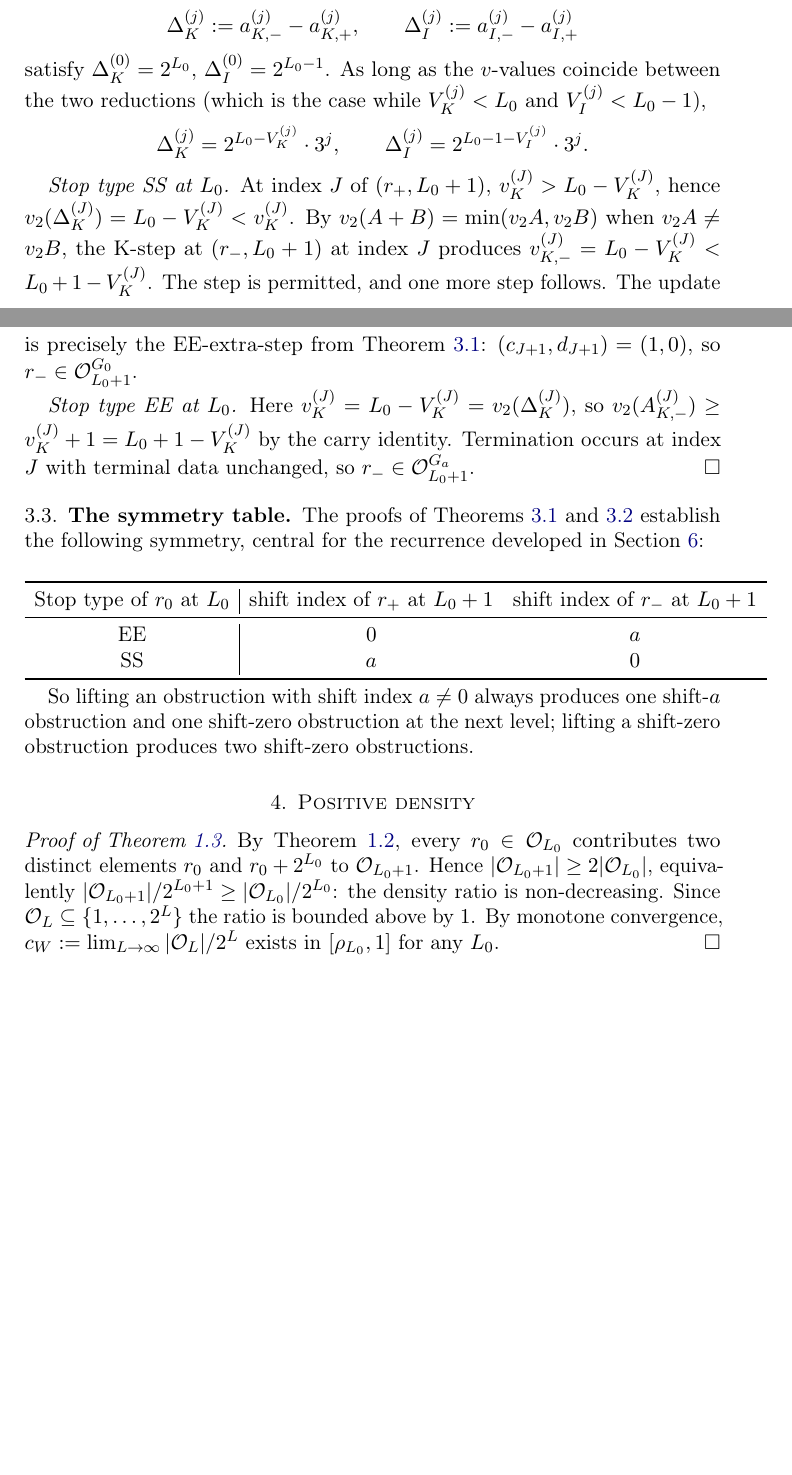
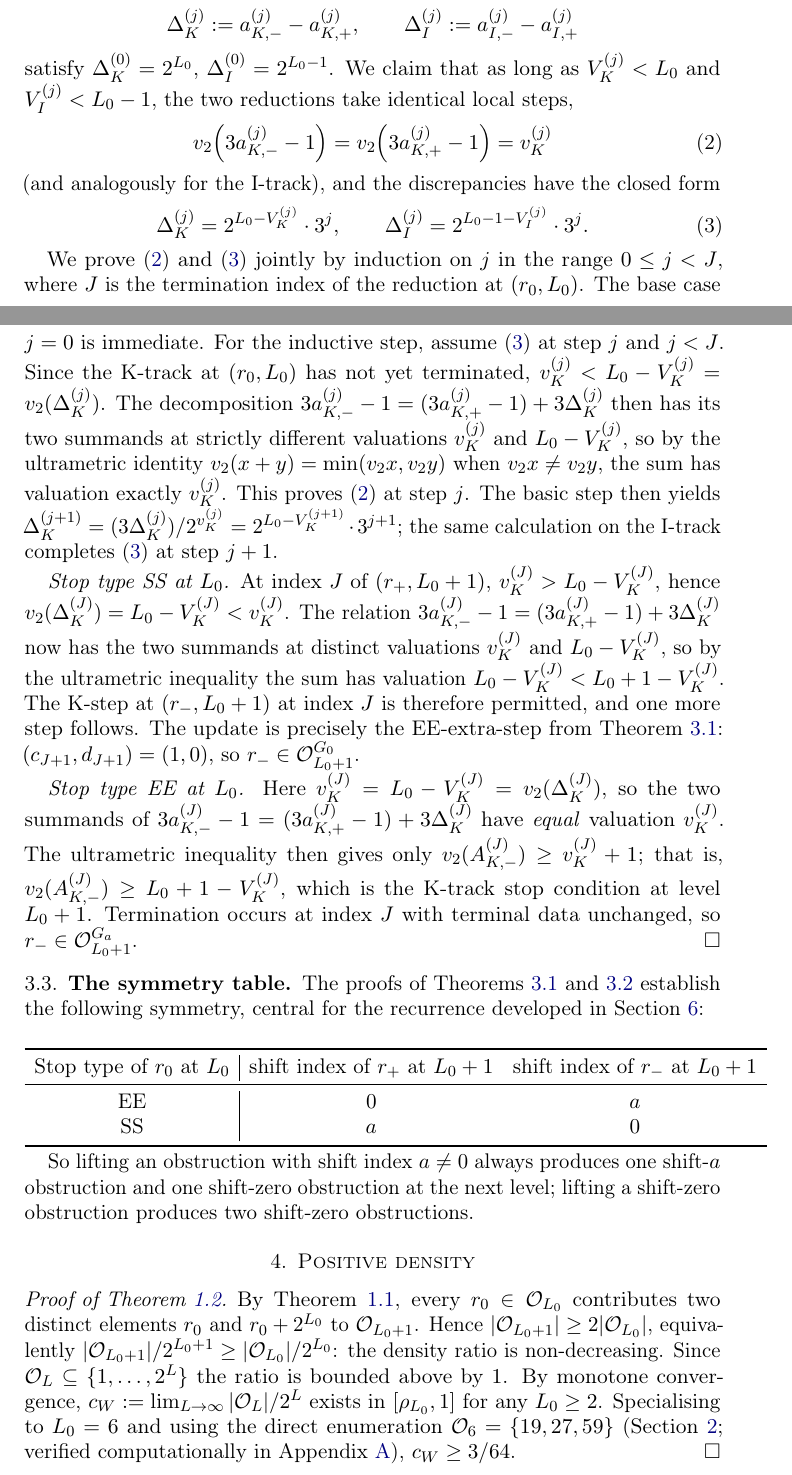
Before and after one commit to yaccob/collatz, a LaTeX paper (manuscripts/t_minus/obstructions.tex): two parts of pages 8 and 9 of 14 before the commit and two parts of pages 8 and 9 of 15 after it, joined at a grey line, cut so that both start at the same text, the shorter picture padded with empty space. Compiled offline with pdfLaTeX.

Commit message:
docs(t_minus): address review findings in manuscript and bibliography
Manuscript (obstructions.tex):
- Stitch density theorem to its proof: derive c_W >= 3/64 explicitly
  from rho_6 (M-01).
- Complete the discrepancy-formula induction and ultrametric-identity
  argument in the proof of Theorem 3.2 (M-02, M-03).
- Cite Eliahou and Belaga-Mignotte in section 8.2 on bridges to
  nontrivial cycles (M-04).
- Demote the introductory obstruction definition to prose; keep the
  formal Definition 2.2 (m-01).
- Replace 'ATOMAR-G_0' with a proper theorem reference (m-02).
- Label the entropy corollary and cite it from the substitution-shift
  rigidity proof (m-03).
- Add a vacuous-content note to the constructive-lift theorem (m-06).
- Forward-reference the appendix from the factor-complexity proof at
  the explicit O_6 enumeration (m-07).
- Add 'Independent researcher' address (m-08, partial).
- Fill in atomic counts |A_L^{G!=0}| for L=14 (66) and L=16 (214) in
  the appendix table (m-09).
- Break the two largest overfull-hbox lines via align and a shorter
  factor-language definition (m-05).
- Hedge the novelty claim with a reference to Wirsching's setup (n-02).

Bibliography (references.bib):
- Add DOI to Tao 2022 (m-04).
- Add Belaga-Mignotte 2006 entry (cited in section 8.2; m-10).

```diff
--- a/manuscripts/t_minus/obstructions.tex
+++ b/manuscripts/t_minus/obstructions.tex
@@ -54,6 +54,7 @@
   full factor complexity, positive density,\\ and a constructive lift}
 
 \author{Jakob Stemberger}
+\address{Independent researcher}
 \date{\today}
 
 \begin{document}
@@ -536,26 +544,53 @@ those at $(r_-, L_0+1)$. The discrepancies
 \[
 \Delta_K^{(j)} := a_{K,-}^{(j)} - a_{K,+}^{(j)}, \qquad \Delta_I^{(j)} := a_{I,-}^{(j)} - a_{I,+}^{(j)}
 \]
-satisfy $\Delta_K^{(0)} = 2^{L_0}$, $\Delta_I^{(0)} = 2^{L_0 - 1}$. As long
-as the $v$-values coincide between the two reductions (which is the case
-while $\Vk^{(j)} < L_0$ and $\Vi^{(j)} < L_0 - 1$),
-\[
+satisfy $\Delta_K^{(0)} = 2^{L_0}$, $\Delta_I^{(0)} = 2^{L_0 - 1}$. We claim
+that as long as $\Vk^{(j)} < L_0$ and $\Vi^{(j)} < L_0 - 1$, the two
+reductions take identical local steps,
+\begin{equation}\label{eq:lift-minus-vmatch}
+v_2\!\left(3 a_{K,-}^{(j)} - 1\right) = v_2\!\left(3 a_{K,+}^{(j)} - 1\right) = \vk^{(j)}
+\end{equation}
+(and analogously for the I-track), and the discrepancies have the closed
+form
+\begin{equation}\label{eq:lift-minus-delta}
 \Delta_K^{(j)} = 2^{L_0 - \Vk^{(j)}} \cdot 3^j, \qquad \Delta_I^{(j)} = 2^{L_0 - 1 - \Vi^{(j)}} \cdot 3^j.
-\]
+\end{equation}
+
+We prove \eqref{eq:lift-minus-vmatch} and \eqref{eq:lift-minus-delta} jointly
+by induction on $j$ in the range $0 \le j < J$, where $J$ is the termination
+index of the reduction at $(r_0, L_0)$. The base case $j = 0$ is immediate.
+For the inductive step, assume \eqref{eq:lift-minus-delta} at step $j$ and
+$j < J$. Since the K-track at $(r_0, L_0)$ has not yet terminated,
+$\vk^{(j)} < L_0 - \Vk^{(j)} = \vtwo(\Delta_K^{(j)})$. The decomposition
+$3 a_{K,-}^{(j)} - 1 = (3 a_{K,+}^{(j)} - 1) + 3 \Delta_K^{(j)}$ then has its
+two summands at strictly different valuations $\vk^{(j)}$ and
+$L_0 - \Vk^{(j)}$, so by the ultrametric identity
+$\vtwo(x + y) = \min(\vtwo x, \vtwo y)$ when $\vtwo x \ne \vtwo y$, the sum
+has valuation exactly $\vk^{(j)}$. This proves \eqref{eq:lift-minus-vmatch}
+at step $j$. The basic step then yields
+$\Delta_K^{(j+1)} = (3 \Delta_K^{(j)})/2^{\vk^{(j)}} = 2^{L_0 - \Vk^{(j+1)}} \cdot 3^{j+1}$;
+the same calculation on the I-track completes
+\eqref{eq:lift-minus-delta} at step $j+1$.
 
 \emph{Stop type SS at $L_0$.} At index $J$ of $(r_+, L_0+1)$,
 $\vk^{(J)} > L_0 - \Vk^{(J)}$, hence $\vtwo(\Delta_K^{(J)}) = L_0 - \Vk^{(J)} < \vk^{(J)}$.
-By $\vtwo(A + B) = \min(\vtwo A, \vtwo B)$ when $\vtwo A \ne \vtwo B$, the
-K-step at $(r_-, L_0+1)$ at index $J$ produces
-$v_{K,-}^{(J)} = L_0 - \Vk^{(J)} < L_0 + 1 - \Vk^{(J)}$. The step is permitted,
-and one more step follows. The update is precisely the EE-extra-step from
-Theorem~\ref{thm:lift-plus}: $(c_{J+1}, d_{J+1}) = (1, 0)$, so
-$r_- \in \Obs_{L_0+1}^{G_0}$.
+The relation
+$3 a_{K,-}^{(J)} - 1 = (3 a_{K,+}^{(J)} - 1) + 3 \Delta_K^{(J)}$ now has the
+two summands at distinct valuations $\vk^{(J)}$ and $L_0 - \Vk^{(J)}$, so by
+the ultrametric inequality the sum has valuation
+$L_0 - \Vk^{(J)} < L_0 + 1 - \Vk^{(J)}$. The K-step at $(r_-, L_0+1)$ at
+index $J$ is therefore permitted, and one more step follows. The update is
+precisely the EE-extra-step from Theorem~\ref{thm:lift-plus}:
+$(c_{J+1}, d_{J+1}) = (1, 0)$, so $r_- \in \Obs_{L_0+1}^{G_0}$.
 
-\emph{Stop type EE at $L_0$.} Here $\vk^{(J)} = L_0 - \Vk^{(J)} = \vtwo(\Delta_K^{(J)})$,
-so $\vtwo(A_{K,-}^{(J)}) \ge \vk^{(J)} + 1 = L_0 + 1 - \Vk^{(J)}$ by the carry
-identity. Termination occurs at index $J$ with terminal data unchanged, so
-$r_- \in \Obs_{L_0+1}^{G_a}$.\qedhere
+\emph{Stop type EE at $L_0$.} Here
+$\vk^{(J)} = L_0 - \Vk^{(J)} = \vtwo(\Delta_K^{(J)})$, so the two summands
+of $3 a_{K,-}^{(J)} - 1 = (3 a_{K,+}^{(J)} - 1) + 3 \Delta_K^{(J)}$ have
+\emph{equal} valuation $\vk^{(J)}$. The ultrametric inequality then gives
+only $\vtwo(A_{K,-}^{(J)}) \ge \vk^{(J)} + 1$; that is,
+$\vtwo(A_{K,-}^{(J)}) \ge L_0 + 1 - \Vk^{(J)}$, which is the K-track stop
+condition at level $L_0+1$. Termination occurs at index $J$ with terminal
+data unchanged, so $r_- \in \Obs_{L_0+1}^{G_a}$. \qedhere
 \end{proof}
 
 \subsection{The symmetry table}
@@ -592,7 +627,9 @@ $|\Obs_{L_0+1}|/2^{L_0+1} \ge |\Obs_{L_0}|/2^{L_0}$: the density ratio is
 non-decreasing. Since $\Obs_L \subseteq \{1, \ldots, 2^L\}$ the ratio is
 bounded above by $1$. By monotone convergence,
 $c_W := \lim_{L \to \infty} |\Obs_L|/2^L$ exists in $[\rho_{L_0}, 1]$ for any
-$L_0$. \qedhere
+$L_0 \ge 2$. Specialising to $L_0 = 6$ and using the direct enumeration
+$\Obs_6 = \{19, 27, 59\}$ (Section~\ref{sec:setup}; verified computationally
+in Appendix~\ref{sec:appendix}), $c_W \ge 3/64$. \qedhere
 \end{proof}
 
 The conservative bound $\rho_6 = 3/64$ uses only the three explicit
```
Also changed, not shown: manuscripts/t_minus/references.bib (+11 -1 lines), manuscripts/t_minus/obstructions.tex (67 more changed lines).
